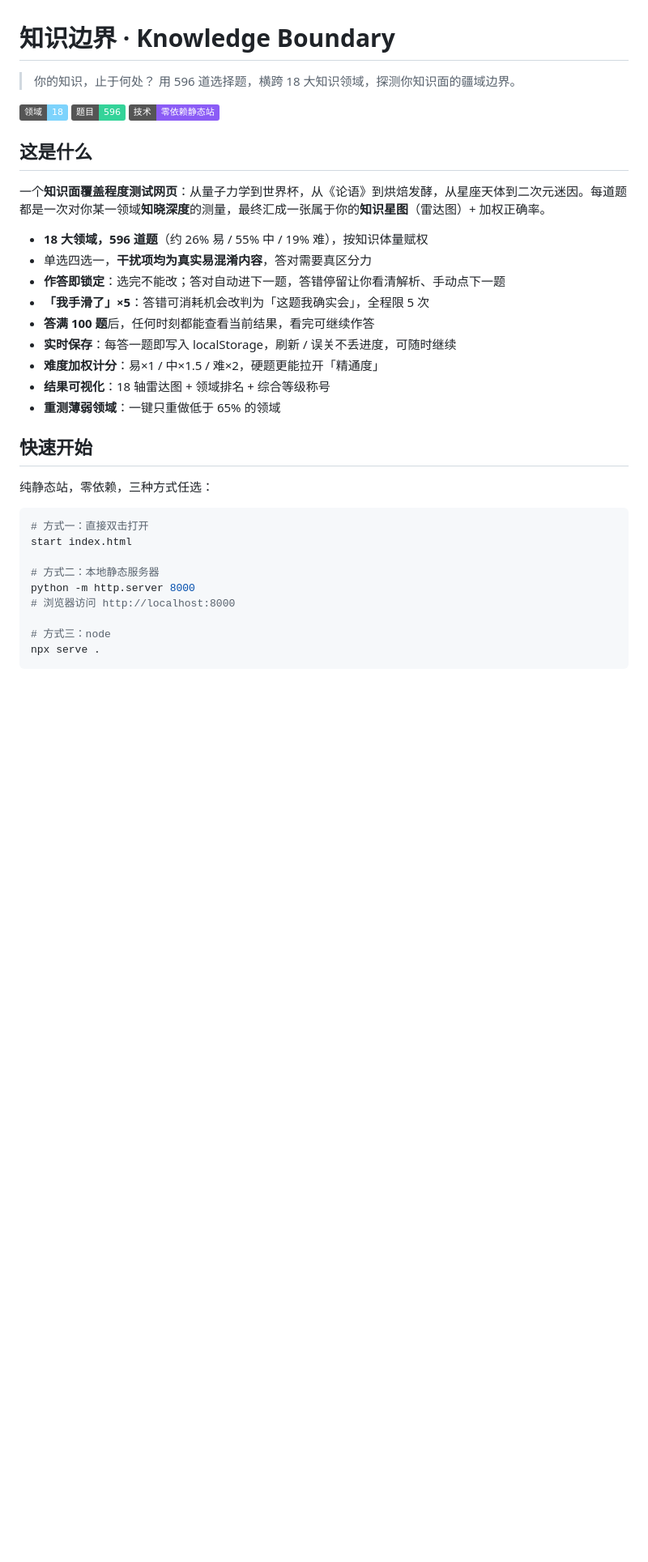
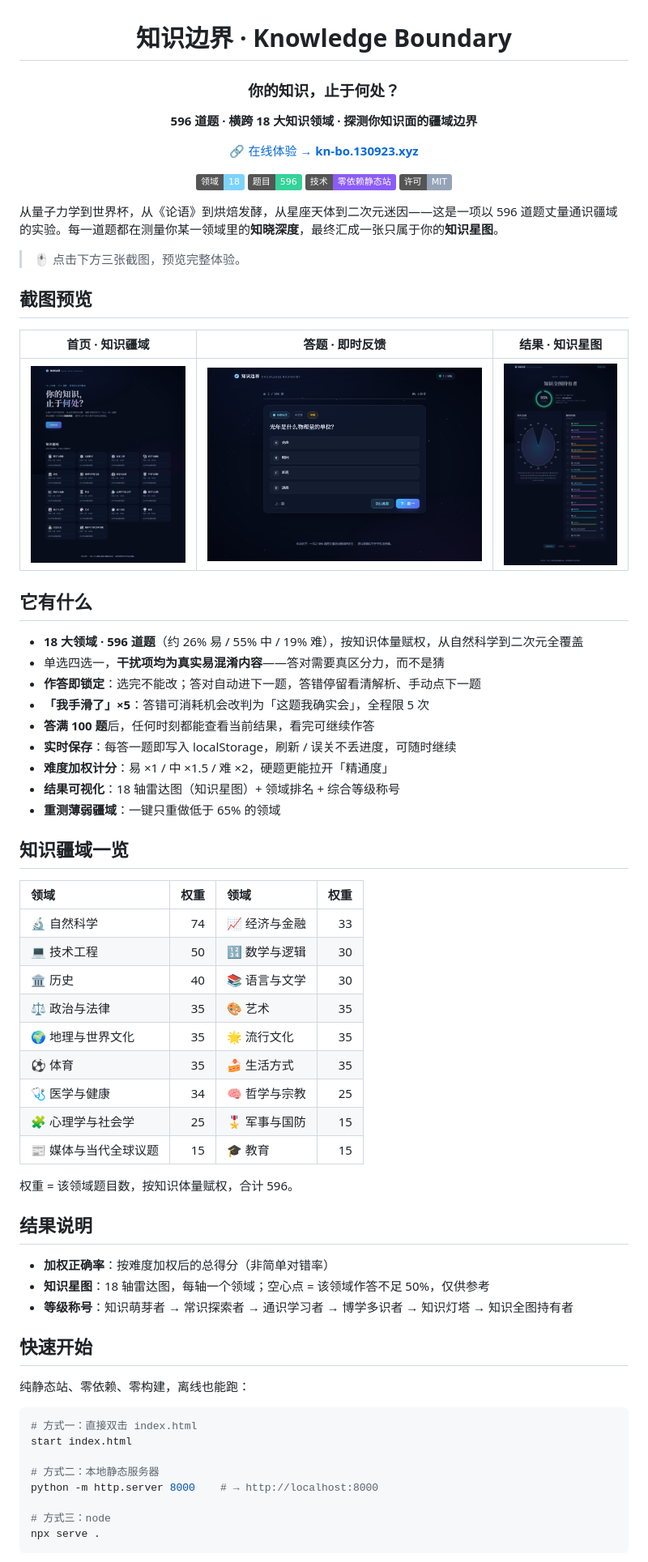
Before and after one commit to lsqkk/knowledge-boundary, a Markdown page: README.md, the part around one of its changes. Shown at 81% size. GitHub-like rendering; pictures changed too: artifacts/home.png (added), artifacts/quiz.png (added), artifacts/results.png (added); badges without logos; blank space fills up the shorter version.

Commit message:
更新README

````diff
--- a/README.md
+++ b/README.md
@@ -1,35 +3,72 @@
 # 知识边界 · Knowledge Boundary
 
-> 你的知识，止于何处？
-> 用 596 道选择题，横跨 18 大知识领域，探测你知识面的疆域边界。
+### 你的知识，止于何处？
 
-![领域](https://img.shields.io/badge/领域-18-7dd3fc) ![题目](https://img.shields.io/badge/题目-596-34d399) ![技术](https://img.shields.io/badge/技术-零依赖静态站-8b5cf6)
+**596 道题 · 横跨 18 大知识领域 · 探测你知识面的疆域边界**
 
-## 这是什么
+[🔗 在线体验 → **kn-bo.130923.xyz**](https://kn-bo.130923.xyz)
 
-一个**知识面覆盖程度测试网页**：从量子力学到世界杯，从《论语》到烘焙发酵，从星座天体到二次元迷因。每道题都是一次对你某一领域**知晓深度**的测量，最终汇成一张属于你的**知识星图**（雷达图）+ 加权正确率。
+![领域](https://img.shields.io/badge/领域-18-7dd3fc)
+![题目](https://img.shields.io/badge/题目-596-34d399)
+![技术](https://img.shields.io/badge/技术-零依赖静态站-8b5cf6)
+![许可](https://img.shields.io/badge/许可-MIT-94a3b8)
 
-- **18 大领域，596 道题**（约 26% 易 / 55% 中 / 19% 难），按知识体量赋权
-- 单选四选一，**干扰项均为真实易混淆内容**，答对需要真区分力
-- **作答即锁定**：选完不能改；答对自动进下一题，答错停留让你看清解析、手动点下一题
+</div>
+
+从量子力学到世界杯，从《论语》到烘焙发酵，从星座天体到二次元迷因——这是一项以 596 道题丈量通识疆域的实验。每一道题都在测量你某一领域里的**知晓深度**，最终汇成一张只属于你的**知识星图**。
+
+> 🖱️ 点击下方三张截图，预览完整体验。
+
+## 截图预览
+
+| 首页 · 知识疆域 | 答题 · 即时反馈 | 结果 · 知识星图 |
+| :-: | :-: | :-: |
+| ![首页](artifacts/home.png) | ![答题](artifacts/quiz.png) | ![结果](artifacts/results.png) |
+
+## 它有什么
+
+- **18 大领域 · 596 道题**（约 26% 易 / 55% 中 / 19% 难），按知识体量赋权，从自然科学到二次元全覆盖
+- 单选四选一，**干扰项均为真实易混淆内容**——答对需要真区分力，而不是猜
+- **作答即锁定**：选完不能改；答对自动进下一题，答错停留看清解析、手动点下一题
 - **「我手滑了」×5**：答错可消耗机会改判为「这题我确实会」，全程限 5 次
 - **答满 100 题**后，任何时刻都能查看当前结果，看完可继续作答
 - **实时保存**：每答一题即写入 localStorage，刷新 / 误关不丢进度，可随时继续
-- **难度加权计分**：易×1 / 中×1.5 / 难×2，硬题更能拉开「精通度」
-- **结果可视化**：18 轴雷达图 + 领域排名 + 综合等级称号
-- **重测薄弱领域**：一键只重做低于 65% 的领域
+- **难度加权计分**：易 ×1 / 中 ×1.5 / 难 ×2，硬题更能拉开「精通度」
+- **结果可视化**：18 轴雷达图（知识星图）+ 领域排名 + 综合等级称号
+- **重测薄弱疆域**：一键只重做低于 65% 的领域
+
+## 知识疆域一览
+
+| 领域 | 权重 | 领域 | 权重 |
+| :-- | --: | :-- | --: |
+| 🔬 自然科学 | 74 | 📈 经济与金融 | 33 |
+| 💻 技术工程 | 50 | 🔢 数学与逻辑 | 30 |
+| 🏛️ 历史 | 40 | 📚 语言与文学 | 30 |
+| ⚖️ 政治与法律 | 35 | 🎨 艺术 | 35 |
+| 🌍 地理与世界文化 | 35 | 🌟 流行文化 | 35 |
+| ⚽ 体育 | 35 | 🍰 生活方式 | 35 |
+| 🩺 医学与健康 | 34 | 🧠 哲学与宗教 | 25 |
+| 🧩 心理学与社会学 | 25 | 🎖️ 军事与国防 | 15 |
+| 📰 媒体与当代全球议题 | 15 | 🎓 教育 | 15 |
+
+权重 = 该领域题目数，按知识体量赋权，合计 596。
+
+## 结果说明
+
+- **加权正确率**：按难度加权后的总得分（非简单对错率）
+- **知识星图**：18 轴雷达图，每轴一个领域；空心点 = 该领域作答不足 50%，仅供参考
+- **等级称号**：知识萌芽者 → 常识探索者 → 通识学习者 → 博学多识者 → 知识灯塔 → 知识全图持有者
 
 ## 快速开始
 
-纯静态站，零依赖，三种方式任选：
+纯静态站、零依赖、零构建，离线也能跑：
 
 ```bash
-# 方式一：直接双击打开
+# 方式一：直接双击 index.html
 start index.html
 
 # 方式二：本地静态服务器
-python -m http.server 8000
-# 浏览器访问 http://localhost:8000
+python -m http.server 8000    # → http://localhost:8000
 
 # 方式三：node
 npx serve .
````
Also changed, not shown: other parts of README.md (+15 -16 lines), 2 other files.
